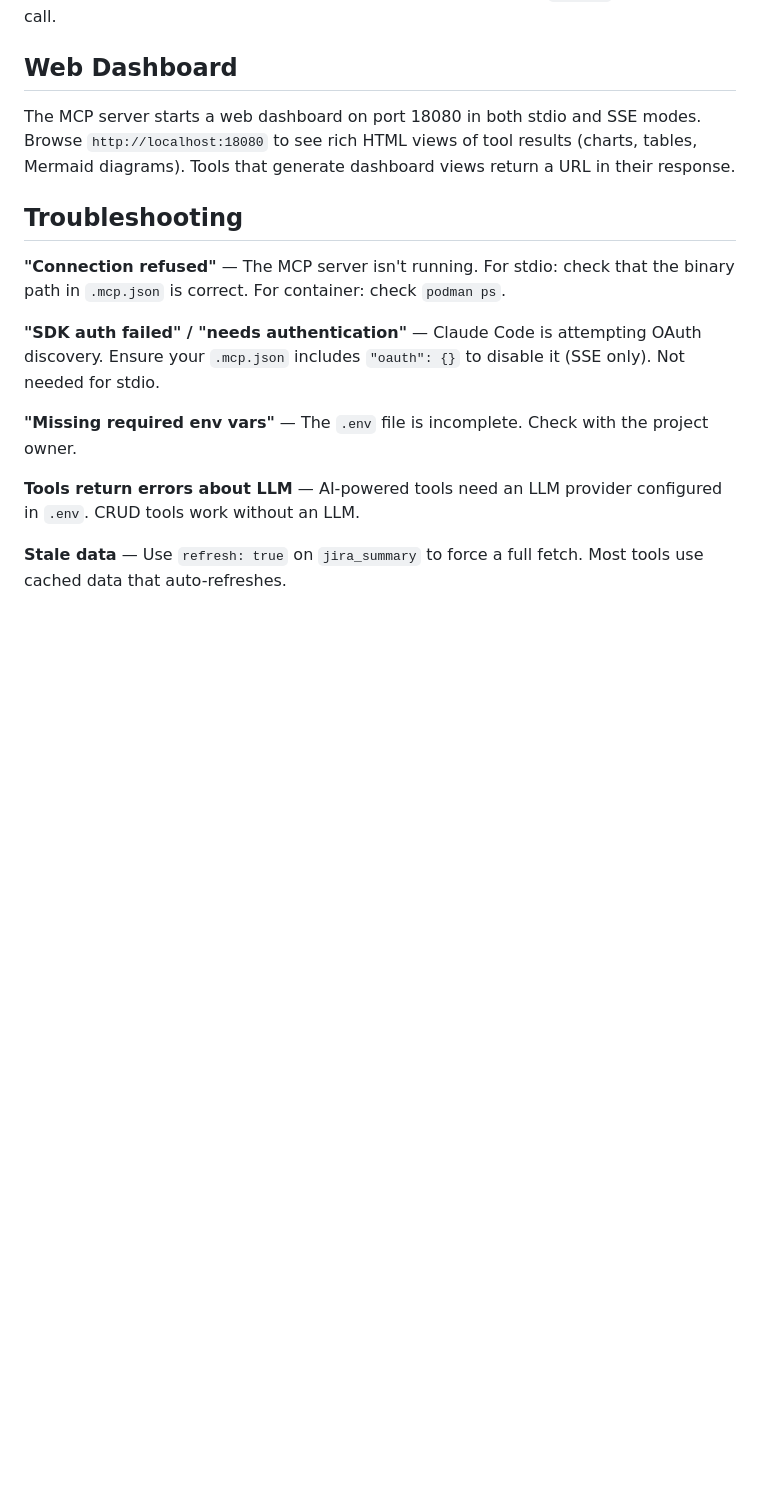
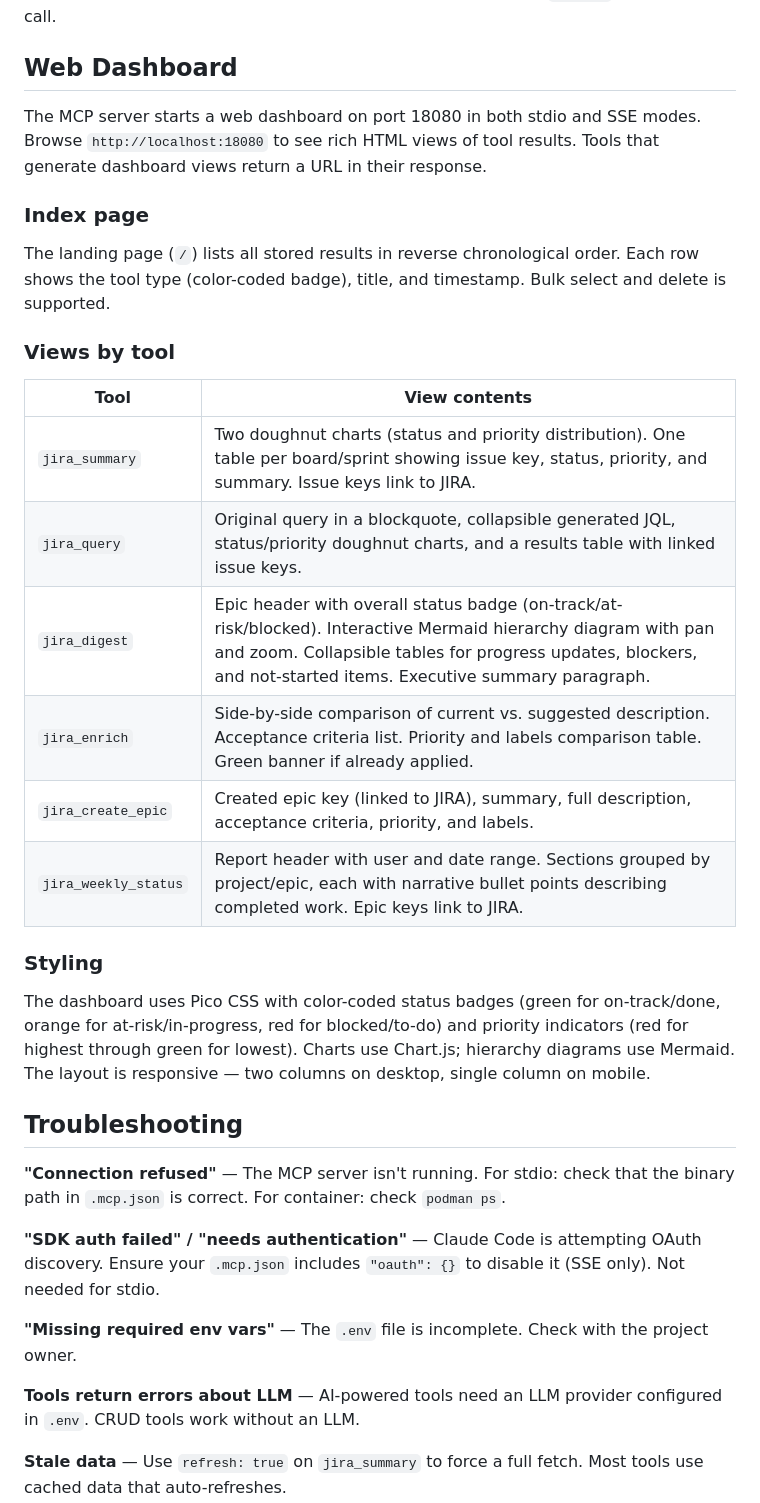
Before and after one commit to atyronesmith/ai-helps-jira, a Markdown page: docs/HOWTO-AI-SETUP.md, the part around the change. Rendered like a GitHub page; blank space fills up the shorter version.

```diff
--- a/docs/HOWTO-AI-SETUP.md
+++ b/docs/HOWTO-AI-SETUP.md
@@ -209,7 +209,26 @@ If your project uses a different JIRA project than the default, pass `project` w
 
 ## Web Dashboard
 
-The MCP server starts a web dashboard on port 18080 in both stdio and SSE modes. Browse `http://localhost:18080` to see rich HTML views of tool results (charts, tables, Mermaid diagrams). Tools that generate dashboard views return a URL in their response.
+The MCP server starts a web dashboard on port 18080 in both stdio and SSE modes. Browse `http://localhost:18080` to see rich HTML views of tool results. Tools that generate dashboard views return a URL in their response.
+
+### Index page
+
+The landing page (`/`) lists all stored results in reverse chronological order. Each row shows the tool type (color-coded badge), title, and timestamp. Bulk select and delete is supported.
+
+### Views by tool
+
+| Tool | View contents |
+|------|---------------|
+| `jira_summary` | Two doughnut charts (status and priority distribution). One table per board/sprint showing issue key, status, priority, and summary. Issue keys link to JIRA. |
+| `jira_query` | Original query in a blockquote, collapsible generated JQL, status/priority doughnut charts, and a results table with linked issue keys. |
+| `jira_digest` | Epic header with overall status badge (on-track/at-risk/blocked). Interactive Mermaid hierarchy diagram with pan and zoom. Collapsible tables for progress updates, blockers, and not-started items. Executive summary paragraph. |
+| `jira_enrich` | Side-by-side comparison of current vs. suggested description. Acceptance criteria list. Priority and labels comparison table. Green banner if already applied. |
+| `jira_create_epic` | Created epic key (linked to JIRA), summary, full description, acceptance criteria, priority, and labels. |
+| `jira_weekly_status` | Report header with user and date range. Sections grouped by project/epic, each with narrative bullet points describing completed work. Epic keys link to JIRA. |
+
+### Styling
+
+The dashboard uses Pico CSS with color-coded status badges (green for on-track/done, orange for at-risk/in-progress, red for blocked/to-do) and priority indicators (red for highest through green for lowest). Charts use Chart.js; hierarchy diagrams use Mermaid. The layout is responsive — two columns on desktop, single column on mobile.
 
 ## Troubleshooting
 
```
Also changed, not shown: README.md (+3 -1 lines).
